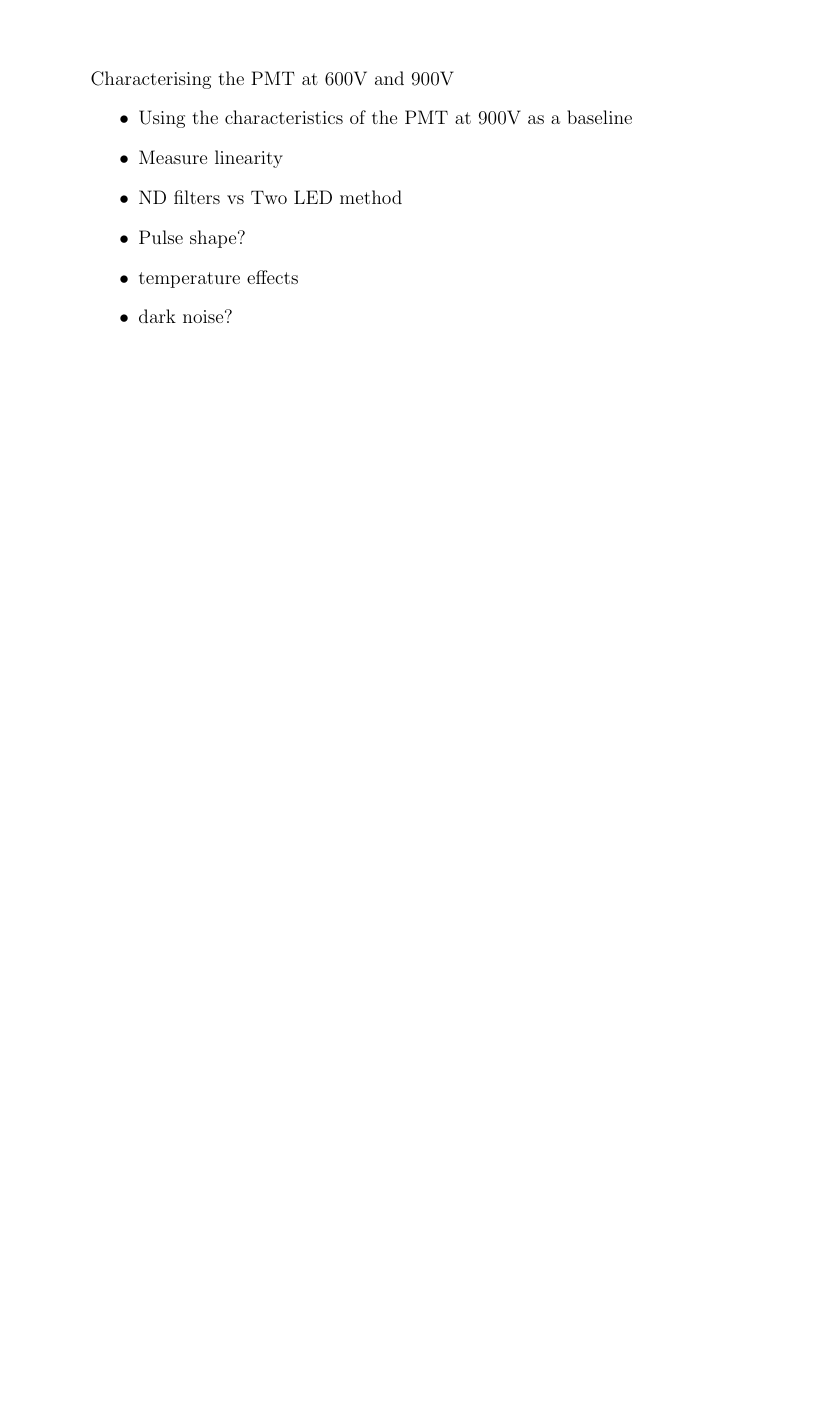
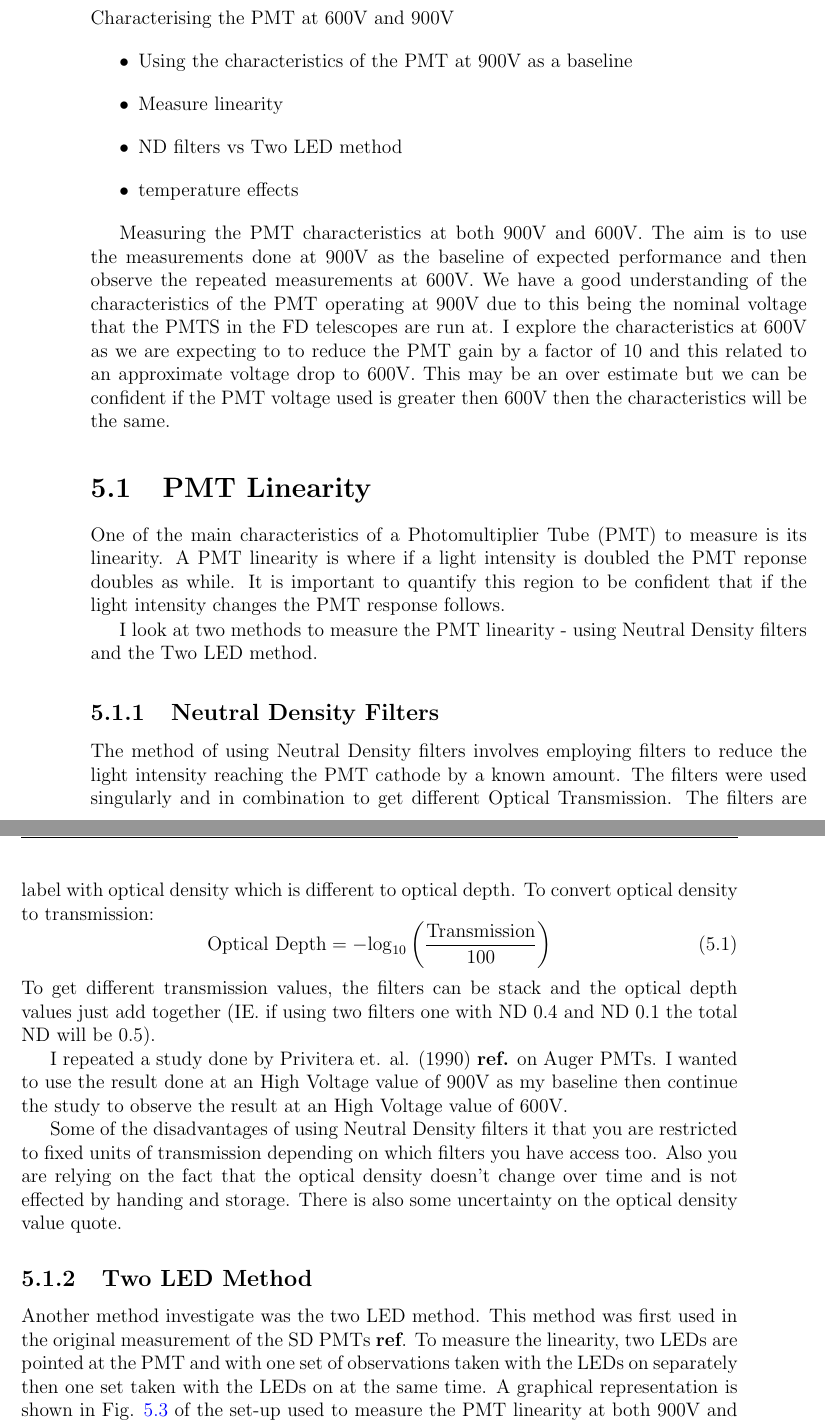
Before and after one commit to TSudholz/Thesis, a LaTeX thesis (PhD_Thesis.tex, which reads chapters/CharacterOfPMT.tex): part of page 37 of 67 before the commit and two parts of pages 37 and 38 of 69 after it, the two joined at a grey line, cut so that both start at the same text, the shorter picture padded with empty space. Compiled offline with pdfLaTeX.

Commit message:
Added more words to Chapters mainly PMT Characteristics - just saving current work

```diff
--- a/chapters/CharacterOfPMT.tex
+++ b/chapters/CharacterOfPMT.tex
@@ -5,10 +5,28 @@ Characterising the PMT at 600V and 900V
 \item Using the characteristics of the PMT at 900V as a baseline
 \item Measure linearity
 \item ND filters vs Two LED method
-\item Pulse shape?
 \item temperature effects
-\item dark noise?
 \end{itemize}
+
+Measuring the PMT characteristics at both 900V and 600V. The aim is to use the measurements done at 900V as the baseline of expected performance and then observe the repeated measurements at 600V. We have a good  understanding of the characteristics of the PMT operating at 900V due to this being the nominal voltage that the PMTS in the FD telescopes are run at. I explore the characteristics at 600V as we are expecting to to reduce the PMT gain by a factor of 10 and this related to an approximate voltage drop to 600V. This may be an over estimate but we can be confident if the PMT voltage used is greater then 600V then the characteristics will be the same.
+
+\section{PMT Linearity}
+
+One of the main characteristics of a Photomultiplier Tube (PMT) to measure is its linearity. A PMT linearity is where if a light intensity is doubled the PMT reponse doubles as while. It is important to quantify this region to be confident that if the light intensity changes the PMT response follows.
+
+I look at two methods to measure the PMT linearity - using Neutral Density filters and the Two LED method.
+
+\subsection{Neutral Density Filters}
+
+The method of using Neutral Density filters involves employing filters to reduce the light intensity reaching the PMT cathode by a known amount. The filters were used singularly and in combination to get different Optical Transmission. The filters are label with optical density which is different to optical depth. To convert optical density to transmission:
+\begin{equation}
+\mathrm{Optical \ Depth} = - \mathrm{log}_{10}\left(\frac{\mathrm{Transmission}}{100} \right)
+\end{equation}
+To get different transmission values, the filters can be stack and the optical depth values just add together (IE. if using two filters one with ND 0.4 and ND 0.1 the total ND will be 0.5).
+
+I repeated a study done by Privitera et. al. (1990) \textbf{ref.} on Auger PMTs. I wanted to use the result done at an High Voltage value of 900V as my baseline then continue the study to observe the result at an High Voltage value of 600V.
+
+Some of the disadvantages of using Neutral Density filters it that you are restricted to fixed units of transmission depending on which filters you have access too. Also you are relying on the fact that the optical density doesn't change over time and is not effected by handing and storage. There is also some uncertainty on the optical density value quote.
 
 \begin{figure}
 \centering
@@ -29,3 +47,6 @@ Characterising the PMT at 600V and 900V
 \caption{Neutral density method at 900V and 600V.}
 \end{figure}
 
+\subsection{Two LED Method}
+
+Another method investigate was the two LED method. This method was first used in the original measurement of the SD PMTs \textbf{ref}. To measure the linearity, two LEDs are pointed at the PMT and with one set of observations taken with the LEDs on separately then one set taken with the LEDs on at the same time. A graphical representation is shown in Fig. \ref{fig:TwoLEDmethod_Setup} of the set-up used to measure the PMT linearity at both 900V and 600V. Two pulse generators are used to drive the LEDs separately
```
Also changed, not shown: chapters/CharacterOfPMT.tex (17 more changed lines), 6 other files.
